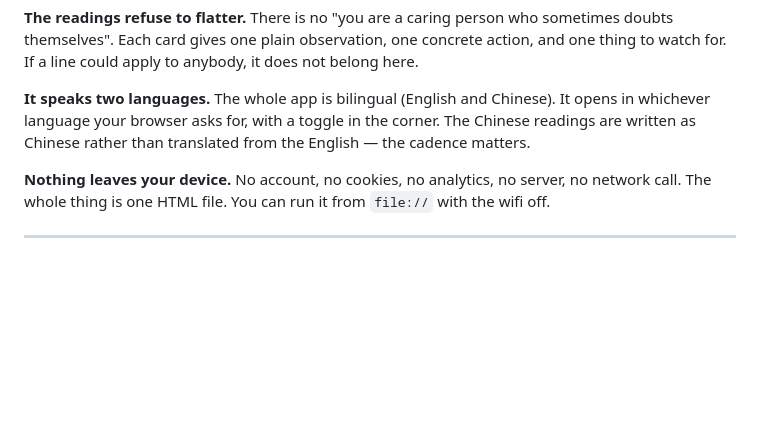
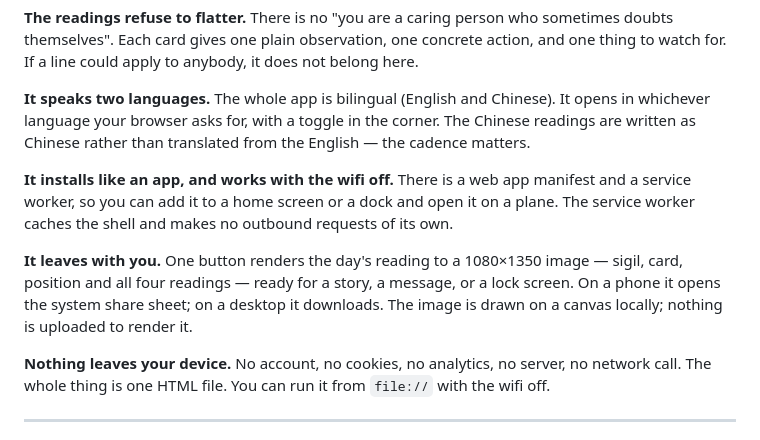
Before and after one commit to sarah-veil/daily-decan, a Markdown page: README.md, the part around one of its changes. Rendered like a GitHub page; blank space fills up the shorter version.

```diff
--- a/README.md
+++ b/README.md
@@ -51,6 +51,15 @@ for. If a line could apply to anybody, it does not belong here.
 
 **It speaks two languages.** The whole app is bilingual (English and Chinese). It opens in whichever language your browser asks for, with a toggle in the corner. The Chinese readings are written as Chinese rather than translated from the English — the cadence matters.
 
+**It installs like an app, and works with the wifi off.** There is a web app manifest and a
+service worker, so you can add it to a home screen or a dock and open it on a plane. The service
+worker caches the shell and makes no outbound requests of its own.
+
+**It leaves with you.** One button renders the day's reading to a 1080×1350 image — sigil, card,
+position and all four readings — ready for a story, a message, or a lock screen. On a phone it
+opens the system share sheet; on a desktop it downloads. The image is drawn on a canvas locally;
+nothing is uploaded to render it.
+
 **Nothing leaves your device.** No account, no cookies, no analytics, no server, no network call.
 The whole thing is one HTML file. You can run it from `file://` with the wifi off.
 
```
Also changed, not shown: other parts of README.md (+16 -1 lines), icon-192.png (added), icon-512.png (added), icon-maskable-512.png (added), og.png (added), screenshot.png, 3 other files.
